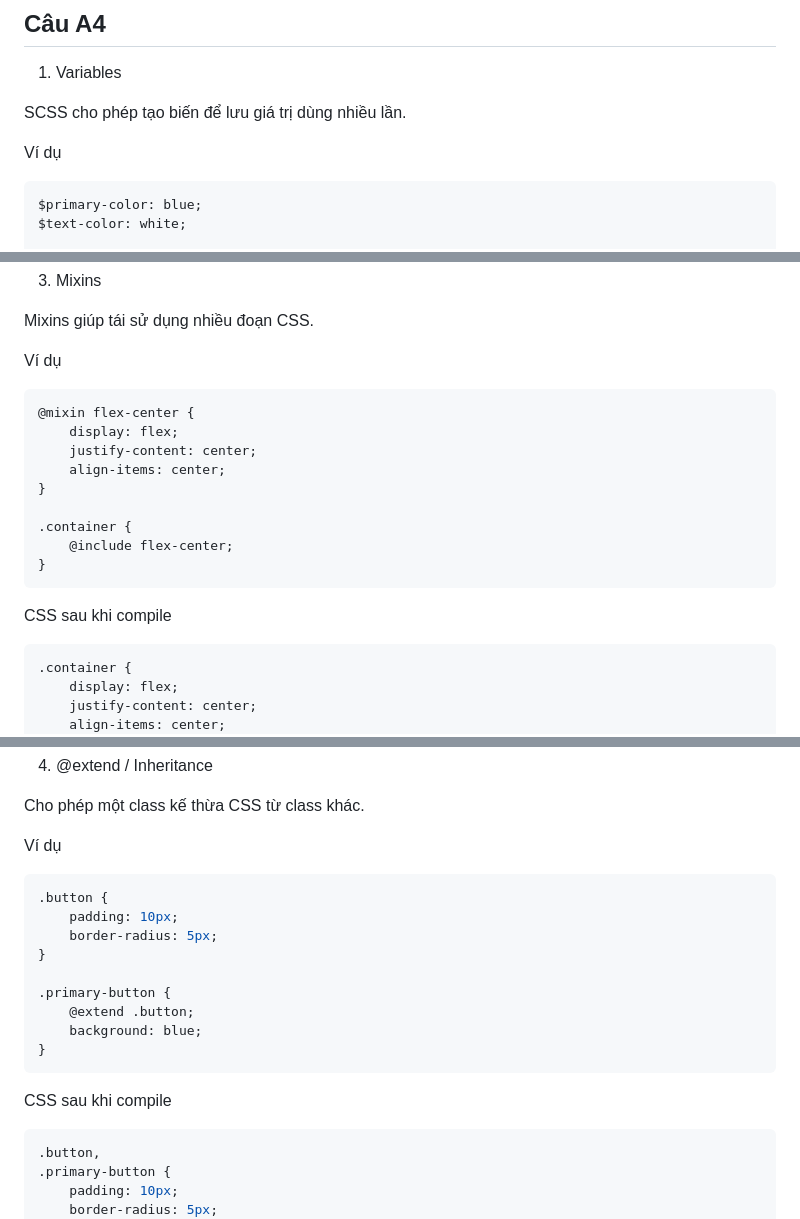
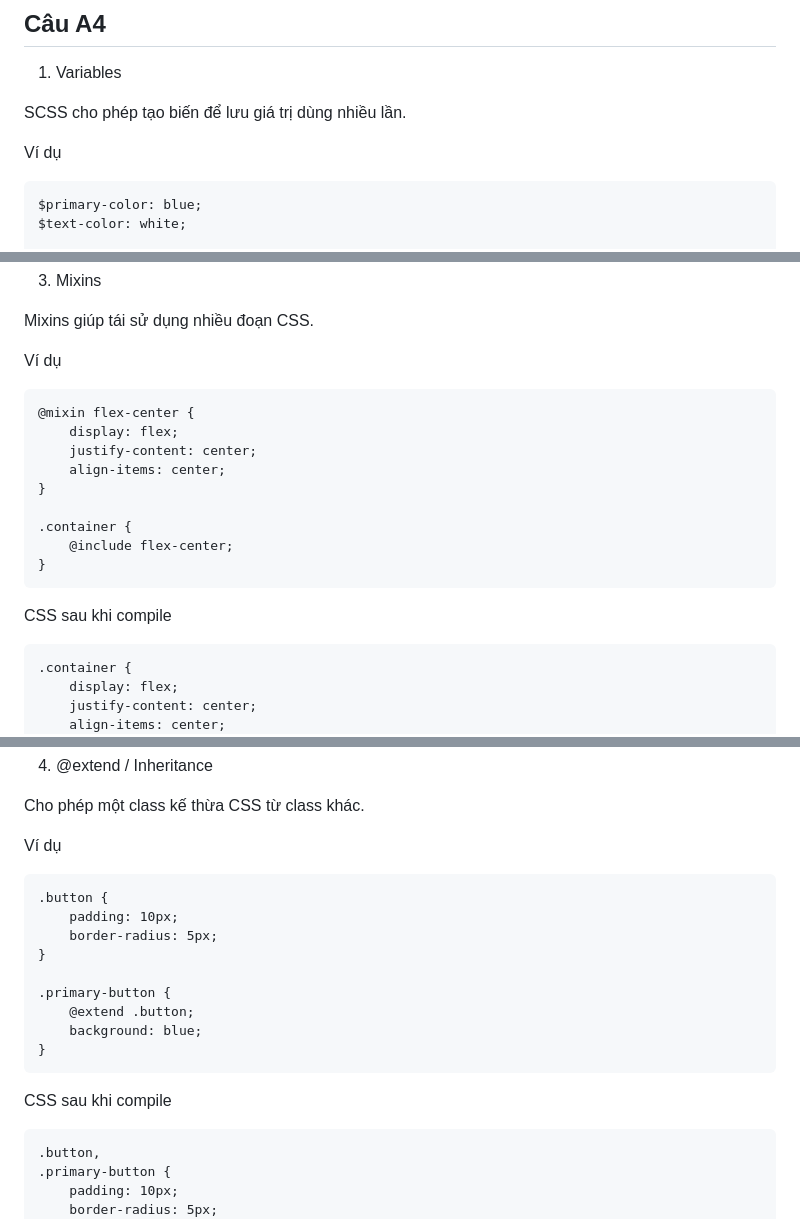
Before and after one commit to minhm1557-sketch/CSE391_DinhTuanMinh_2451170927-, a Markdown page: PBT_05/answer.md, 3 parts joined by grey strips. Drawn GitHub-style.

Commit message:
[EXERCISE] sửa bài A4-PBT05

````diff
--- a/PBT_05/answer.md
+++ b/PBT_05/answer.md
@@ -77,7 +77,7 @@ SCSS cho phép tạo biến để lưu giá trị dùng nhiều lần.
 
 Ví dụ
 
-```scss
+```
 $primary-color: blue;
 $text-color: white;
 
@@ -153,7 +153,7 @@ Mixins giúp tái sử dụng nhiều đoạn CSS.
 
 Ví dụ
 
-```scss
+```
 @mixin flex-center {
     display: flex;
     justify-content: center;
@@ -167,7 +167,7 @@ Ví dụ
 
 CSS sau khi compile
 
-```css
+```
 .container {
     display: flex;
     justify-content: center;
@@ -189,7 +189,7 @@ Cho phép một class kế thừa CSS từ class khác.
 
 Ví dụ
 
-```scss
+```
 .button {
     padding: 10px;
     border-radius: 5px;
@@ -203,7 +203,7 @@ Ví dụ
 
 CSS sau khi compile
 
-```css
+```
 .button,
 .primary-button {
     padding: 10px;
````
Also changed, not shown: other parts of PBT_05/answer.md (+2 -2 lines).
